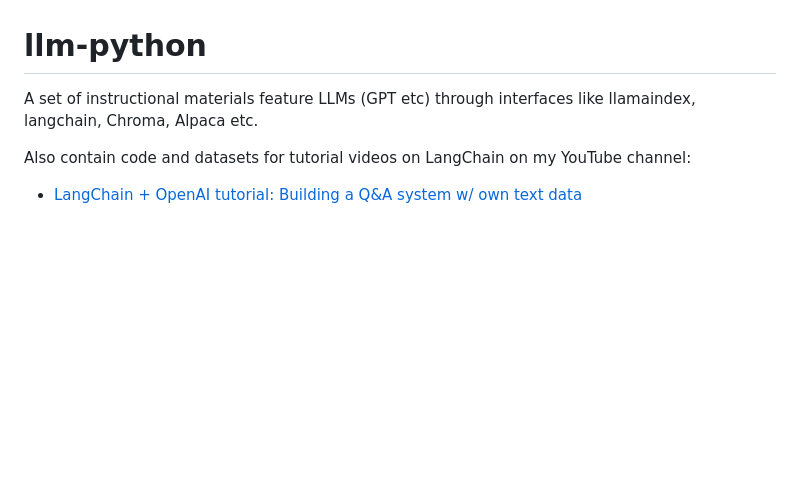
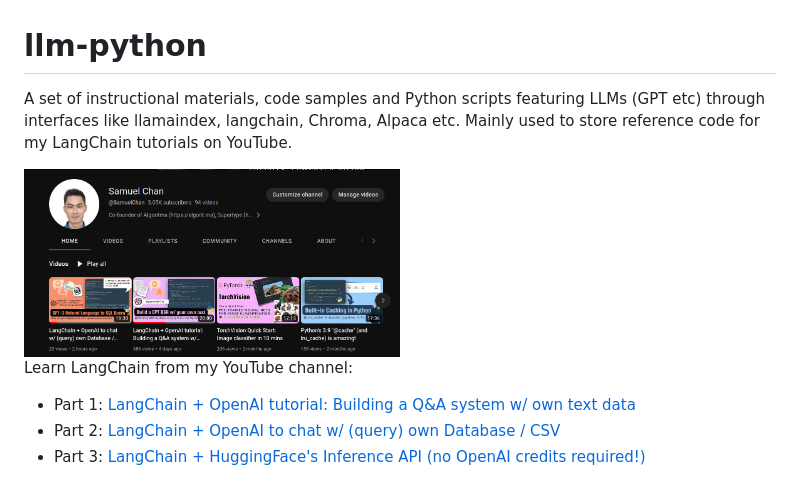
Before and after one commit to onlyphantom/llm-python, a Markdown page: README.md, the part around the change. GitHub-like rendering; pictures changed too: assets/youtube.png (added); blank space fills up the shorter version.

Commit message:
add part 3 to README and 5_hf.py

```diff
--- a/README.md
+++ b/README.md
@@ -1,5 +1,9 @@
 # llm-python
-A set of instructional materials feature LLMs (GPT etc) through interfaces like llamaindex, langchain, Chroma, Alpaca etc.
+A set of instructional materials, code samples and Python scripts featuring LLMs (GPT etc) through interfaces like llamaindex, langchain, Chroma, Alpaca etc. Mainly used to store reference code for my LangChain tutorials on YouTube.
 
-Also contain code and datasets for tutorial videos on LangChain on my YouTube channel:
-- [LangChain + OpenAI tutorial: Building a Q&A system w/ own text data](https://youtu.be/DYOU_Z0hAwo)
+<img src="assets/youtube.png" width="50%" alt="LangChain youtube tutorials" />
+
+Learn LangChain from my YouTube channel:
+- Part 1: [LangChain + OpenAI tutorial: Building a Q&A system w/ own text data](https://youtu.be/DYOU_Z0hAwo)
+- Part 2: [LangChain + OpenAI to chat w/ (query)  own Database / CSV](https://youtu.be/Fz0WJWzfNPI)
+- Part 3: [LangChain + HuggingFace's Inference API (no OpenAI credits required!)](https://youtu.be/dD_xNmePdd0)
```
Also changed, not shown: 1 other file.
